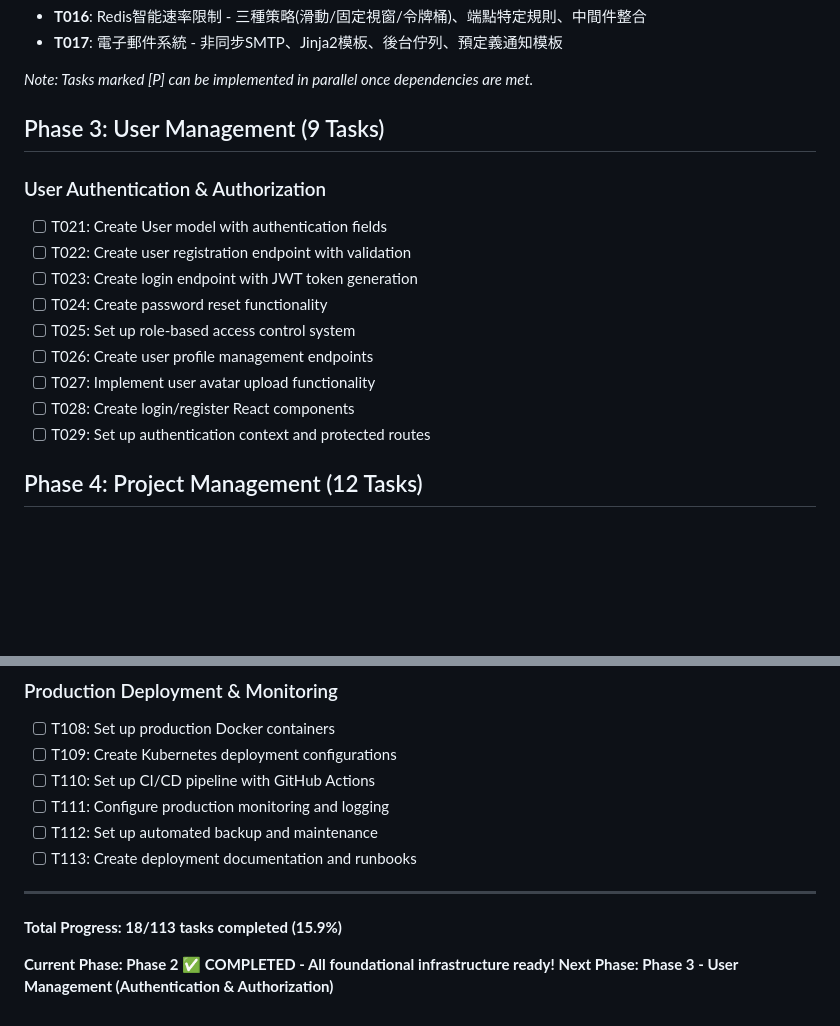
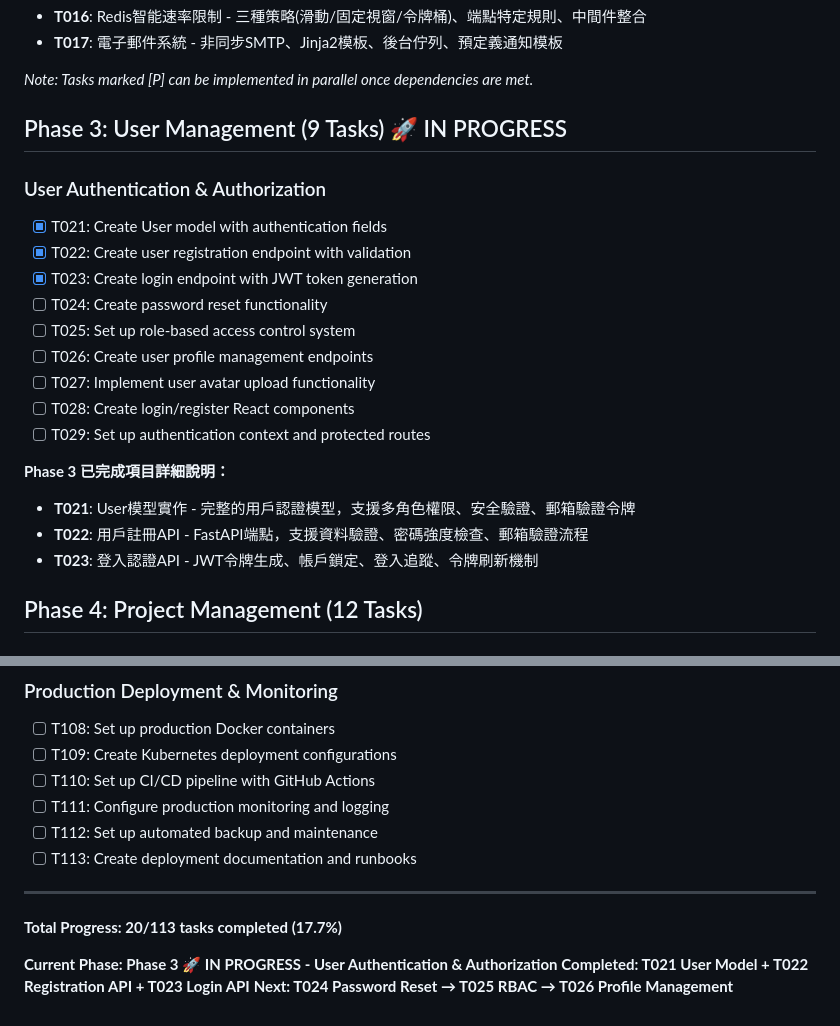
Before and after one commit to yucheng384752/PDLS, a Markdown page: tasks.md, 2 parts joined by grey strips. Rendered like a GitHub page; blank space fills up the shorter version.

Commit message:
docs: 更新Phase 3進度 - T021-T023完成
- T021: 用戶模型實作
- T022: 用戶註冊API端點
- T023: 登入認證API端點

Phase 3 進度: 3/9 tasks completed (33.3%)
總進度: 20/113 tasks completed (17.7%)

完成核心認證功能:
- 完整用戶模型與數據庫遷移
- FastAPI認證端點與JWT令牌
- 密碼安全與帳戶鎖定機制
- 郵箱驗證與用戶資料管理

```diff
--- a/tasks.md
+++ b/tasks.md
@@ -30,17 +30,22 @@
 
 *Note: Tasks marked [P] can be implemented in parallel once dependencies are met.*
 
-## Phase 3: User Management (9 Tasks)
+## Phase 3: User Management (9 Tasks) 🚀 IN PROGRESS
 ### User Authentication & Authorization
-- [ ] T021: Create User model with authentication fields
-- [ ] T022: Create user registration endpoint with validation
-- [ ] T023: Create login endpoint with JWT token generation
+- [x] T021: Create User model with authentication fields
+- [x] T022: Create user registration endpoint with validation
+- [x] T023: Create login endpoint with JWT token generation
 - [ ] T024: Create password reset functionality
 - [ ] T025: Set up role-based access control system
 - [ ] T026: Create user profile management endpoints
 - [ ] T027: Implement user avatar upload functionality
 - [ ] T028: Create login/register React components
 - [ ] T029: Set up authentication context and protected routes
+
+**Phase 3 已完成項目詳細說明：**
+- **T021**: User模型實作 - 完整的用戶認證模型，支援多角色權限、安全驗證、郵箱驗證令牌
+- **T022**: 用戶註冊API - FastAPI端點，支援資料驗證、密碼強度檢查、郵箱驗證流程
+- **T023**: 登入認證API - JWT令牌生成、帳戶鎖定、登入追蹤、令牌刷新機制
 
 ## Phase 4: Project Management (12 Tasks)
 ### Project CRUD & Member Management
@@ -155,7 +160,8 @@
 
 ---
 
-**Total Progress: 18/113 tasks completed (15.9%)**
+**Total Progress: 20/113 tasks completed (17.7%)**
 
-**Current Phase: Phase 2 ✅ COMPLETED - All foundational infrastructure ready!**
-**Next Phase: Phase 3 - User Management (Authentication & Authorization)**
+**Current Phase: Phase 3 🚀 IN PROGRESS - User Authentication & Authorization**
+**Completed: T021 User Model + T022 Registration API + T023 Login API**
+**Next: T024 Password Reset → T025 RBAC → T026 Profile Management**
```
